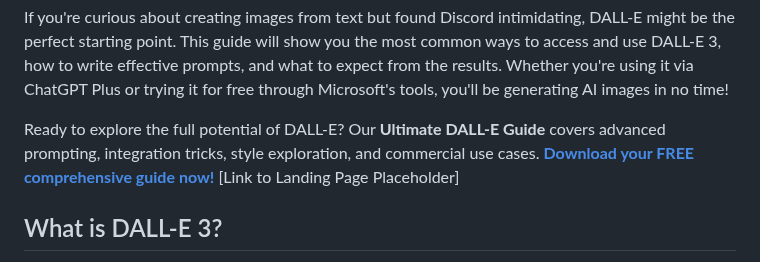
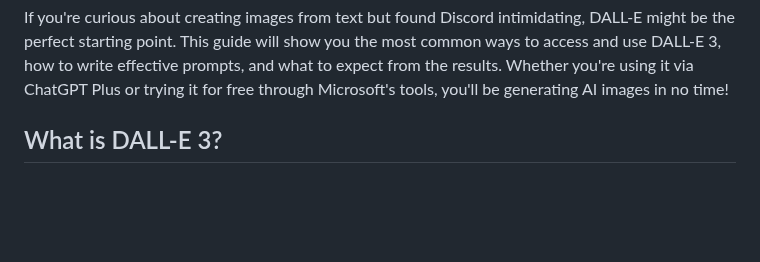
Before and after one commit to sitehowtoguides/ai-tech-insights-site, a Markdown page: guides/how-to-use-dalle.md, the part around the change. Rendered like a GitHub page; blank space fills up the shorter version.

```diff
--- a/guides/how-to-use-dalle.md
+++ b/guides/how-to-use-dalle.md
@@ -31,8 +31,6 @@ faq:
 DALL-E, created by OpenAI (the same minds behind ChatGPT), is another major player in the exciting world of AI image generation. It transforms your text descriptions into unique images, ranging from photorealistic scenes to fantastical illustrations. Unlike Midjourney's Discord focus, DALL-E (specifically the latest version, DALL-E 3) is often accessed through more familiar web interfaces, making it potentially easier for beginners to jump into.
 
 If you're curious about creating images from text but found Discord intimidating, DALL-E might be the perfect starting point. This guide will show you the most common ways to access and use DALL-E 3, how to write effective prompts, and what to expect from the results. Whether you're using it via ChatGPT Plus or trying it for free through Microsoft's tools, you'll be generating AI images in no time!
-
-Ready to explore the full potential of DALL-E? Our **Ultimate DALL-E Guide** covers advanced prompting, integration tricks, style exploration, and commercial use cases. **[Download your FREE comprehensive guide now!](#)** \[Link to Landing Page Placeholder\]
 
 ## What is DALL-E 3?
 
```
